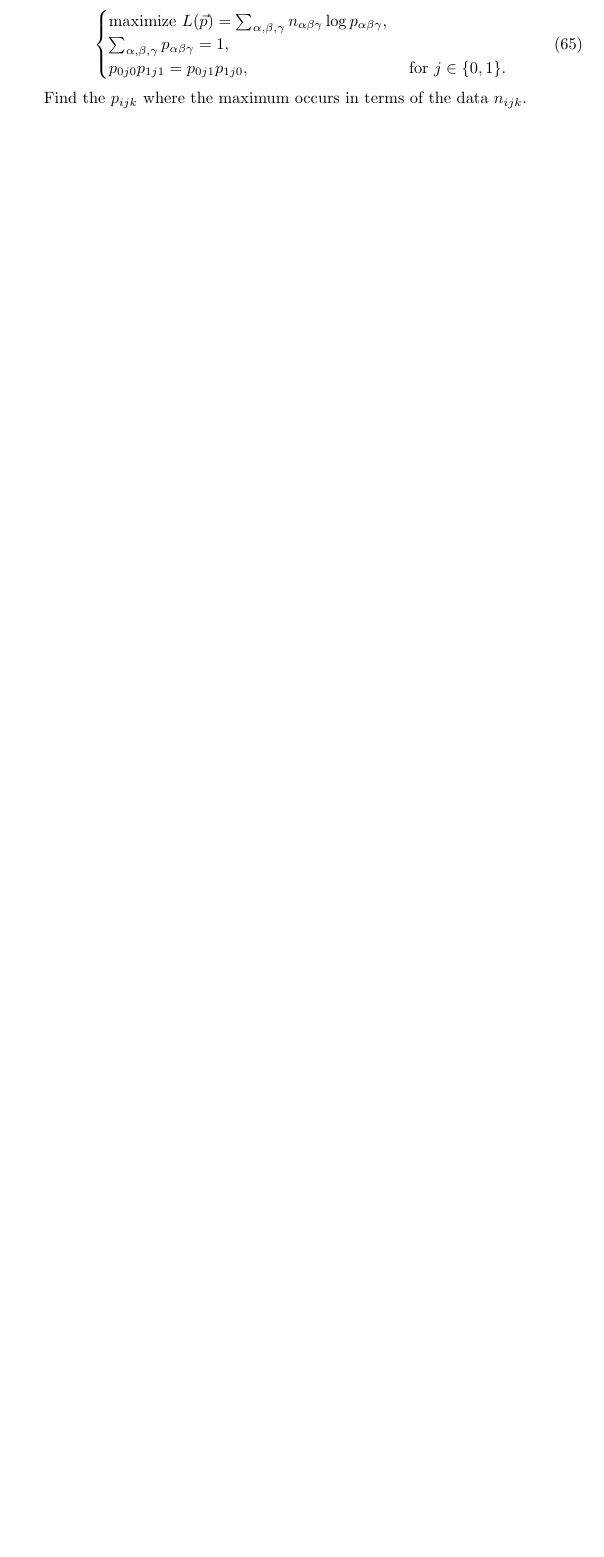
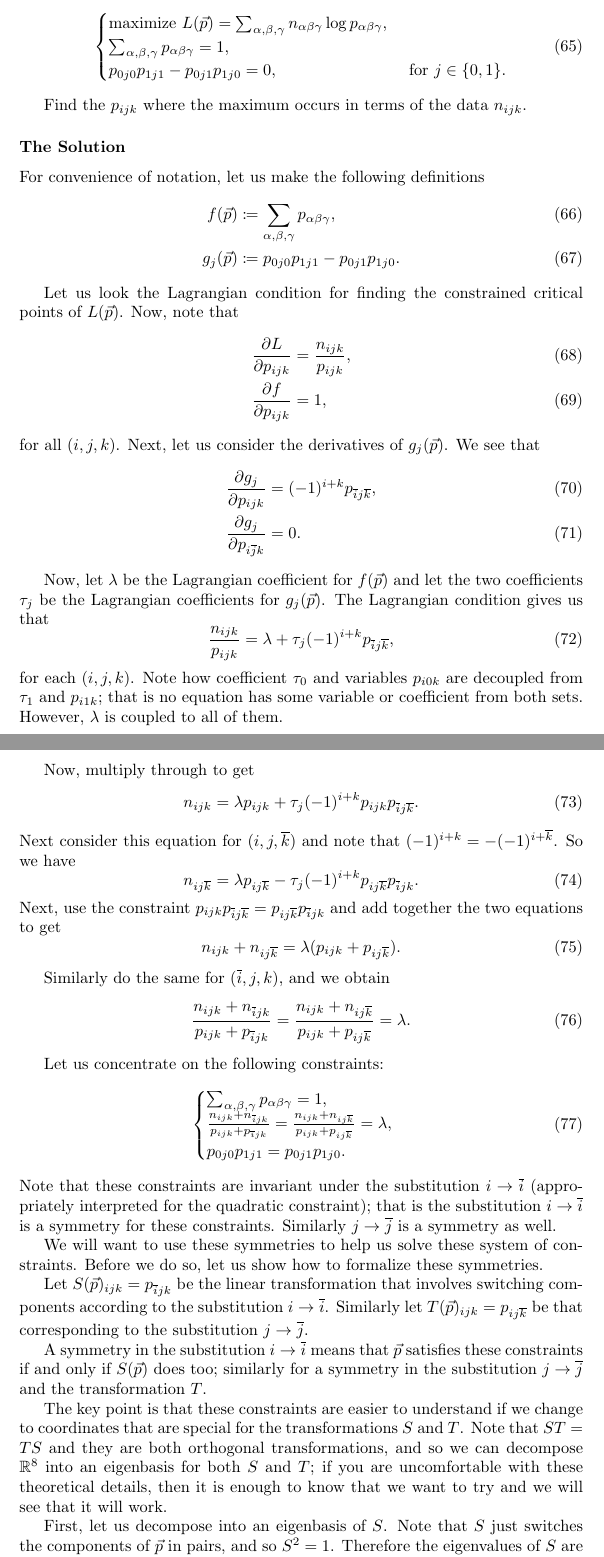
Before and after one commit to MatthewMcGonagle/InterestingExUGMath, a LaTeX document (main.tex, which reads multiVarDiffCalc/threeStepMarkov.tex): part of page 19 of 26 before the commit and two parts of pages 19 and 20 of 28 after it, the two joined at a grey line, cut so that both start at the same text, the shorter picture padded with empty space. Compiled offline with pdfLaTeX.

Commit message:
Added part of solution up to symmetric/anti-symmetric coordinate change.

```diff
--- a/multiVarDiffCalc/threeStepMarkov.tex
+++ b/multiVarDiffCalc/threeStepMarkov.tex
@@ -115,8 +115,96 @@ Let the data \(n_{ijk}\) be fixed. Assume that the maximum of the following cons
 \begin{cases}
 \text{maximize } L(\vec p) = \sum_{\alpha, \beta, \gamma} n_{\alpha\beta\gamma} \log p_{\alpha\beta\gamma}, \\
 \sum_{\alpha, \beta, \gamma} p_{\alpha\beta\gamma} = 1, \\
-p_{0j0} p_{1j1} = p_{0j1} p_{1j0}, & \text{ for } j \in \{0, 1\}.
+p_{0j0} p_{1j1} - p_{0j1} p_{1j0} = 0, & \text{ for } j \in \{0, 1\}.
 \end{cases}
 \end{equation}
 
 Find the \(p_{ijk}\) where the maximum occurs in terms of the data \(n_{ijk}\).
+
+\subsubsection*{The Solution}
+
+For convenience of notation, let us make the following definitions
+\begin{align}
+f(\vec p) & \coloneqq \sum_{\alpha, \beta, \gamma} p_{\alpha\beta\gamma}, \\
+g_j(\vec p) & \coloneqq p_{0j0} p_{1j1} - p_{0j1} p_{1j0}.
+\end{align}
+
+Let us look the Lagrangian condition for finding the constrained critical points of \(L(\vec p)\).
+Now, note that
+\begin{align}
+\frac{\partial L}{\partial p_{ijk}} & = \frac{n_{ijk}} {p_{ijk}}, \\
+\frac{\partial f}{\partial p_{ijk}} & = 1,
+\end{align}
+for all \((i, j, k)\). Next, let us consider the derivatives of \(g_j(\vec p)\). We see that
+\begin{align}
+\frac{\partial g_j}{\partial p_{ijk}} & = (-1)^{i + k} p_{\flip i j\flip k}, \\
+\frac{\partial g_j}{\partial p_{i\flip jk} } & = 0.
+\end{align}
+
+Now, let \(\lambda\) be the Lagrangian coefficient for \(f(\vec p)\) and let the two coefficients \(\tau_j\)
+be the Lagrangian coefficients for \(g_j(\vec p)\). The Lagrangian condition gives us that
+\begin{equation}
+\frac{n_{ijk}} {p_{ijk}} = \lambda + \tau_j (-1)^{i + k} p_{\flip i j\flip k},
+\end{equation}
+for each \((i, j, k)\). Note how coefficient \(\tau_0\) and variables \(p_{i0k}\) are
+decoupled from \(\tau_1\) and \(p_{i1k}\); that is no equation has some variable or coefficient from both sets.
+However, \(\lambda\) is coupled to all of them.
+
+Now, multiply through to get
+\begin{equation}
+n_{ijk} = \lambda p_{ijk} + \tau_j (-1)^{i + k} p_{ijk} p_{\flip ij\flip k}.
+\end{equation}
+Next consider this equation for \((i, j, \flip k)\) and note that \((-1)^{i+k} = -(-1)^{i + \flip k}\). So
+we have
+\begin{equation}
+n_{ij\flip k} = \lambda p_{ij\flip k} - \tau_j (-1)^{i + k} p_{ij\flip k} p_{\flip ijk}.
+\end{equation}
+Next, use the constraint \(p_{ijk}p_{\flip ij\flip k} = p_{ij\flip k}p_{\flip ijk}\) and add together the
+two equations to get
+\begin{equation}
+n_{ijk} + n_{ij\flip k} = \lambda(p_{ijk} + p_{ij\flip k}).
+\end{equation}
+
+Similarly do the same for \((\flip i, j, k)\), and we obtain
+\begin{equation}
+\frac{n_{ijk} + n_{\flip ijk}} {p_{ijk} + p_{\flip ijk}} =
+    \frac{n_{ijk} + n_{ij\flip k}} {p_{ijk} + p_{ij\flip k}} =
+    \lambda.
+\end{equation}
+
+Let us concentrate on the following constraints:
+\begin{equation}
+\begin{cases}
+\sum_{\alpha, \beta, \gamma} p_{\alpha\beta\gamma} = 1, \\
+\frac{n_{ijk} + n_{\flip ijk}} {p_{ijk} + p_{\flip ijk}} =
+    \frac{n_{ijk} + n_{ij\flip k}} {p_{ijk} + p_{ij\flip k}} =
+    \lambda, \\
+p_{0j0}p_{1j1} = p_{0j1}p_{1j0}.
+\end{cases}
+\end{equation}
+Note that these constraints are invariant under the substitution \(i \to \flip i\) (appropriately interpreted
+for the quadratic constraint); that is the substitution \(i \to \flip i\) is a symmetry for these constraints.
+Similarly \(j \to \flip j\) is a symmetry as well.
+
+We will want to use these symmetries to help us solve these system of constraints. Before we do so, let us
+show how to formalize these symmetries.
+
+Let \(S(\vec p)_{ijk} = p_{\flip ijk}\) be the linear transformation that involves switching components
+according to the substitution \(i \to \flip i\). Similarly let \(T(\vec p)_{ijk} = p_{ij\flip k}\) be that
+corresponding to the substitution \(j \to \flip j\).
+
+A symmetry in the substitution \(i \to \flip i\) means that \(\vec p\) satisfies these constraints
+if and only if \(S (\vec p)\) does too; similarly for a symmetry in the substitution \(j \to \flip j\) and the
+transformation \(T\).
+
+The key point is that these constraints are easier to understand if we change to coordinates that are special
+for the transformations \(S\) and \(T\). Note that \(ST = TS\) and they are both orthogonal transformations,
+and so we can decompose \(\mathbb R^8\) into an eigenbasis for both \(S\) and \(T\); if you are uncomfortable with
+these theoretical details, then it is enough to know that we want to try and we will see that it will work.
+
+First, let us decompose into an eigenbasis of \(S\). Note that \(S\) just switches the components of \(\vec p\)
+in pairs, and so \(S^2 = 1\). Therefore the eigenvalues of \(S\) are at most \(\pm 1\). In fact, it is
+simple to correctly guess the eigenvectors of \(S\). This leads us to an intial change of variables
+\begin{align}
+q_{+jk} & \coloneqq p_{ijk} + p_{\flip ijk}, \\
+q_{-jk} & \coloneqq p_{ijk} - p_{\flip ijk}.
```
Also changed, not shown: multiVarDiffCalc/threeStepMarkov.tex (15 more changed lines).
